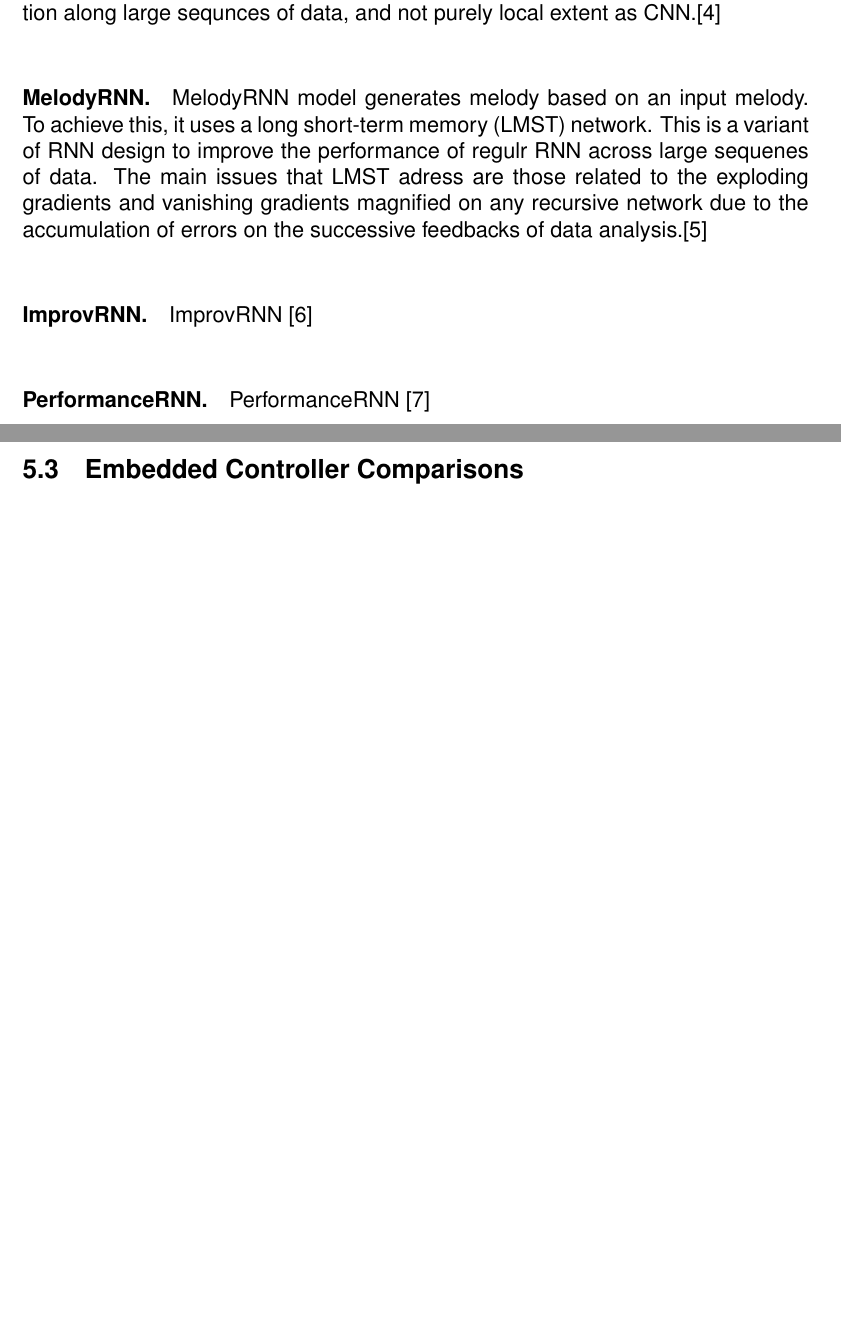
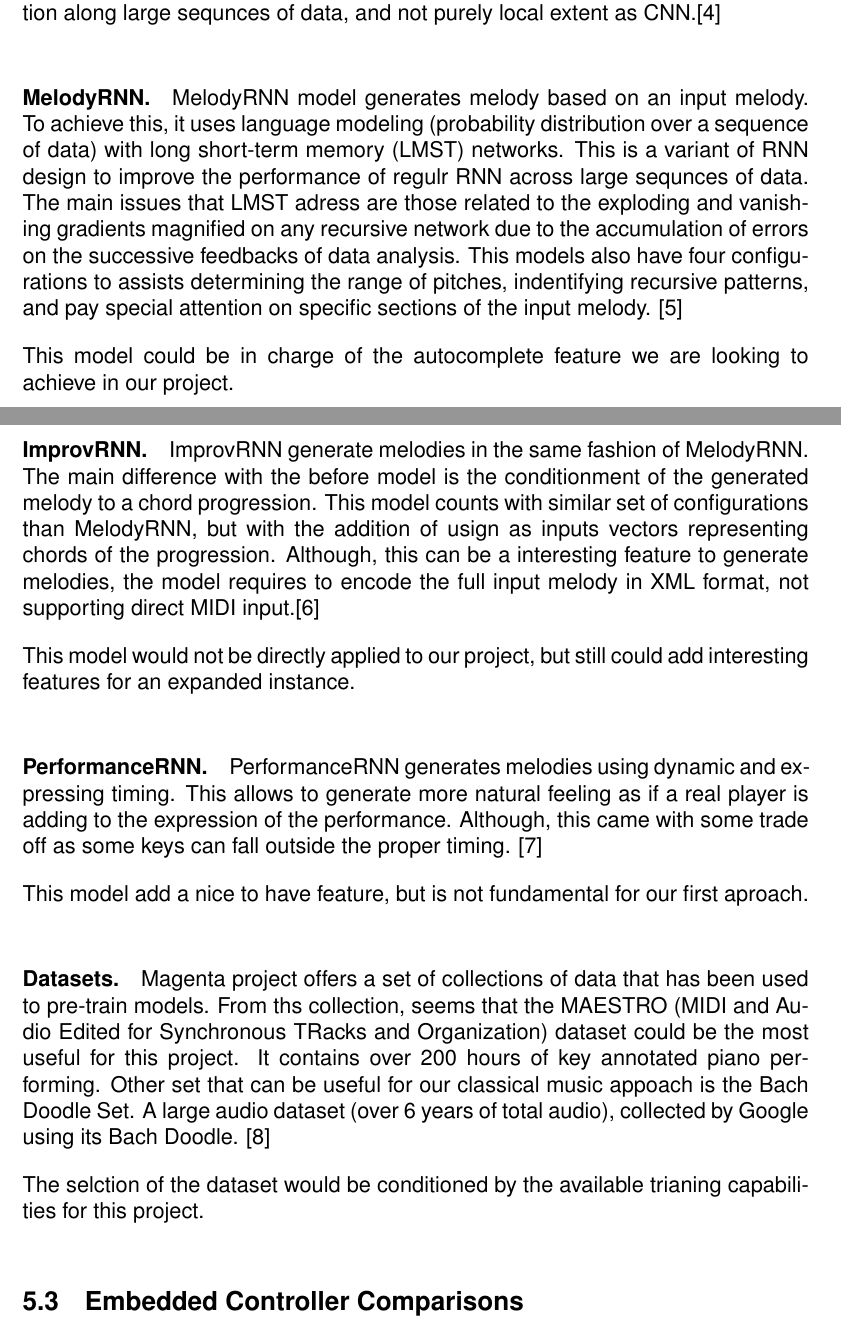
Before and after one commit to sam-sam98/MIDI-Autofill, a LaTeX document (final-design-document/finaldesigndoc.tex, which reads final-design-document/research.tex): two parts of pages 15 and 16 of 34 before the commit and two parts of pages 15 and 16 of 35 after it, joined at a grey line, cut so that both start at the same text, the shorter picture padded with empty space. Compiled offline with pdfLaTeX.

Commit message:
Finish Magenta section
Complete Magenta section and datasets offered in the Magenta project

```diff
--- a/final-design-document/research.tex
+++ b/final-design-document/research.tex
@@ -156,18 +157,48 @@ interest, melody representations. RNN also considers proccesed information along
 sequnces of data, and not purely local extent as CNN.\autocite{fundamentalML}
 
 \paragraph{MelodyRNN.}
-MelodyRNN model generates melody based on an input melody. To achieve this, it uses a long
-short-term memory (LMST) network. This is a variant of RNN design to improve the
-performance of regulr RNN across large sequenes of data. The main issues that LMST adress
-are those related to the exploding gradients and vanishing gradients magnified on any
-recursive network due to the accumulation of errors on the successive feedbacks of data
-analysis.\autocite{melodyRNN}
+MelodyRNN model generates melody based on an input melody. To achieve this, it uses
+language modeling (probability distribution over a sequence of data) with long short-term
+memory (LMST) networks. This is a variant of RNN design to improve the performance of
+regulr RNN across large sequnces of data. The main issues that LMST adress are those
+related to the exploding and vanishing gradients magnified on any recursive network due to
+the accumulation of errors on the successive feedbacks of data analysis. This models also
+have four configurations to assists determining the range of pitches, indentifying
+recursive patterns, and pay special attention on specific sections of the input melody.
+\autocite{melodyRNN}
+
+This model could be in charge of the autocomplete feature we are
+looking to achieve in our project.
 
 \paragraph{ImprovRNN.}
-ImprovRNN \autocite{improvRNN}
+ImprovRNN generate melodies in the same fashion of MelodyRNN. The main difference with the
+before model is the conditionment of the generated melody to a chord progression. This
+model counts with similar set of configurations than MelodyRNN, but with the addition of
+usign as inputs vectors representing chords of the progression. Although, this can be a
+interesting feature to generate melodies, the model requires to encode the full input
+melody in XML format, not supporting direct MIDI input.\autocite{improvRNN}
+
+This model would not be directly applied to our project, but still could add interesting
+features for an expanded instance.
 
 \paragraph{PerformanceRNN.}
-PerformanceRNN \autocite{performanceRNN}
+PerformanceRNN generates melodies using dynamic and expressing timing. This allows to
+generate more natural feeling as if a real player is adding to the expression of the
+performance. Although, this came with some trade off as some keys can fall outside the
+proper timing. \autocite{performanceRNN}
+
+This model add a nice to have feature, but is not fundamental for our first aproach.
+
+\paragraph{Datasets.}
+Magenta project offers a set of collections of data that has been used to pre-train
+models. From ths collection, seems that the MAESTRO (MIDI and Audio Edited for Synchronous
+TRacks and Organization) dataset could be the most useful for this project. It contains
+over 200 hours of key annotated piano performing. Other set that can be useful for our
+classical music appoach is the Bach Doodle Set. A large audio dataset (over 6 years of
+total audio), collected by Google using its Bach Doodle. \autocite{magentaData}
+
+The selction of the dataset would be conditioned by the available trianing capabilities
+for this project.
 
 
 \subsection{Embedded Controller Comparisons}
```
Also changed, not shown: final-design-document/references.bib (+6 -0 lines), final-design-document/research.tex (3 more changed lines).
